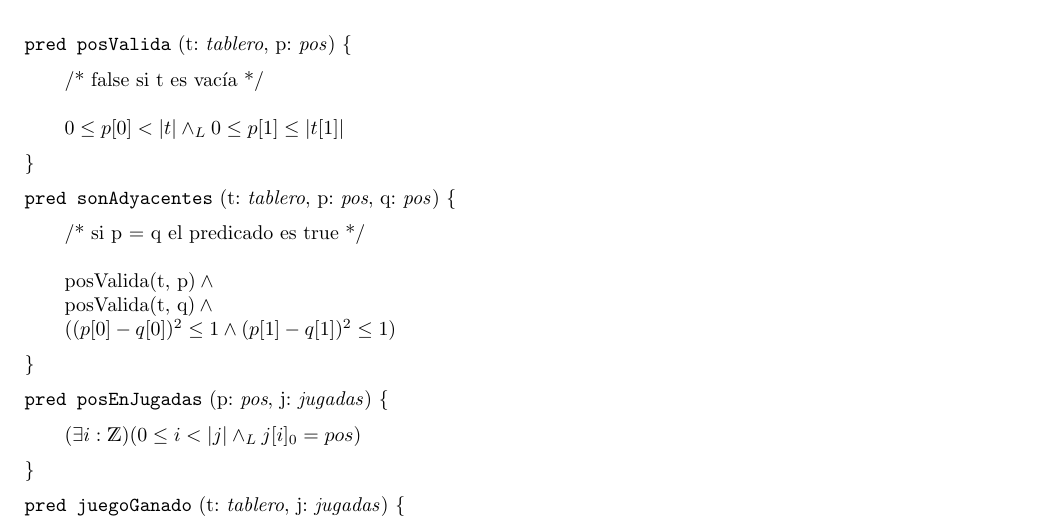
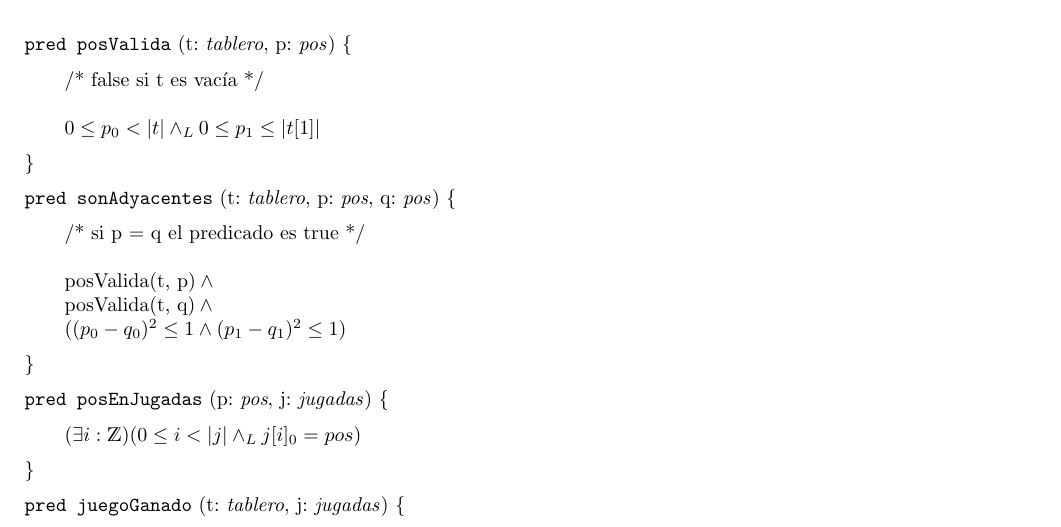
Before and after one commit to candemarin/tpe-algoritmos-1, a LaTeX document (solucion.tex): part of page 2 of 5, cut so that both start at the same text. Compiled offline with pdfLaTeX.

Commit message:
Corrección typo en tuplas

```diff
--- a/solucion.tex
+++ b/solucion.tex
@@ -43,14 +43,14 @@
 \section{Constantes}
 \pred{posValida}{t: \tablero, p: \pos}{
 	\text{/* false si t es vacía */} \\\\
-	0 \leq p[0] < |t| \yLuego 0 \leq p[1] \leq |t[1]|
+	0 \leq p_0 < |t| \yLuego 0 \leq p_1 \leq |t[1]|
 }
 
 \pred{sonAdyacentes}{t: \tablero, p: \pos, q: \pos}{
 	\text{/* si p = q el predicado es true */} \\ \\
 	\text{posValida(t, p)} \land \\
 	\text{posValida(t, q)} \land \\
-	((p[0] - q[0])^2 \leq 1 \land (p[1] - q[1])^2 \leq 1 )
+	((p_0 - q_0)^2 \leq 1 \land (p_1 - q_1)^2 \leq 1 )
 }
 
 \pred{posEnJugadas}{p: \pos, j: \jugadas}{
```
